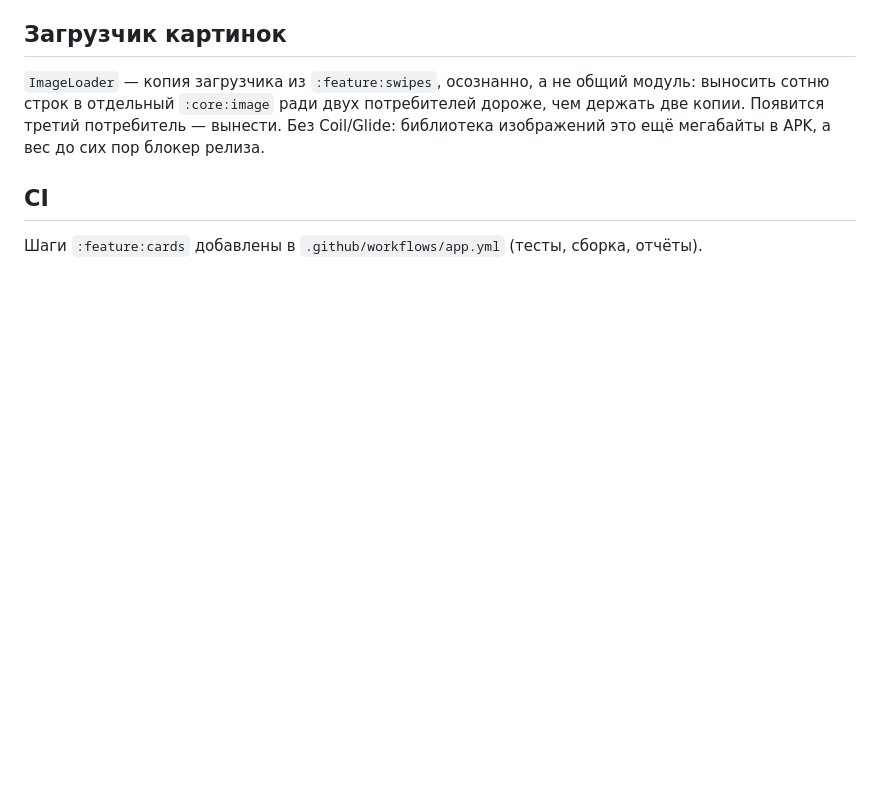
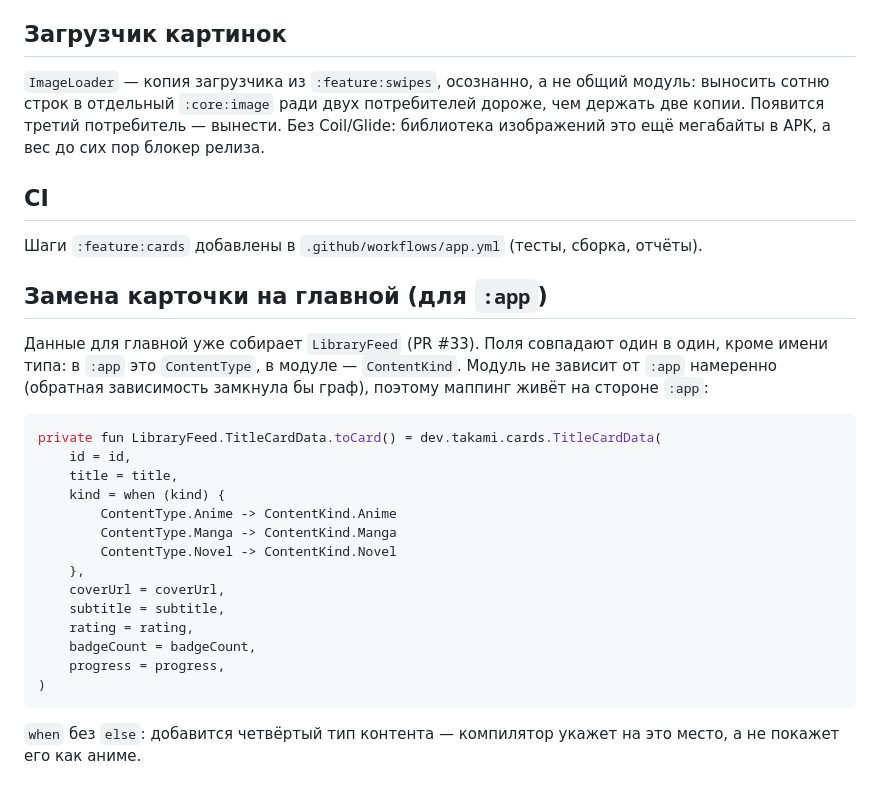
Before and after one commit to Sindrow33/Takami, a Markdown page: docs/HANDOFF-cards.md, the part around the change. GitHub-like rendering; blank space fills up the shorter version.

Commit message:
карточки: маппинг ContentType -> ContentKind в хендоффе
Модель совпала с LibraryFeed из #33 поле в поле, расходится только имя
перечисления: в :app это ContentType, в модуле ContentKind. Модуль на
:app не зависит намеренно, иначе граф замкнётся, поэтому маппинг на
стороне :app - расписал готовым when без else, чтобы четвёртый тип
контента дал ошибку компиляции, а не молча показался как аниме.

````diff
--- a/docs/HANDOFF-cards.md
+++ b/docs/HANDOFF-cards.md
@@ -82,3 +82,30 @@ TitleDetailsScreen(data, description = ..., characters = ..., loader = loader)
 
 Шаги `:feature:cards` добавлены в `.github/workflows/app.yml` (тесты, сборка,
 отчёты).
+
+## Замена карточки на главной (для `:app`)
+
+Данные для главной уже собирает `LibraryFeed` (PR #33). Поля совпадают
+один в один, кроме имени типа: в `:app` это `ContentType`, в модуле —
+`ContentKind`. Модуль не зависит от `:app` намеренно (обратная зависимость
+замкнула бы граф), поэтому маппинг живёт на стороне `:app`:
+
+```kotlin
+private fun LibraryFeed.TitleCardData.toCard() = dev.takami.cards.TitleCardData(
+    id = id,
+    title = title,
+    kind = when (kind) {
+        ContentType.Anime -> ContentKind.Anime
+        ContentType.Manga -> ContentKind.Manga
+        ContentType.Novel -> ContentKind.Novel
+    },
+    coverUrl = coverUrl,
+    subtitle = subtitle,
+    rating = rating,
+    badgeCount = badgeCount,
+    progress = progress,
+)
+```
+
+`when` без `else`: добавится четвёртый тип контента — компилятор укажет
+на это место, а не покажет его как аниме.
````
